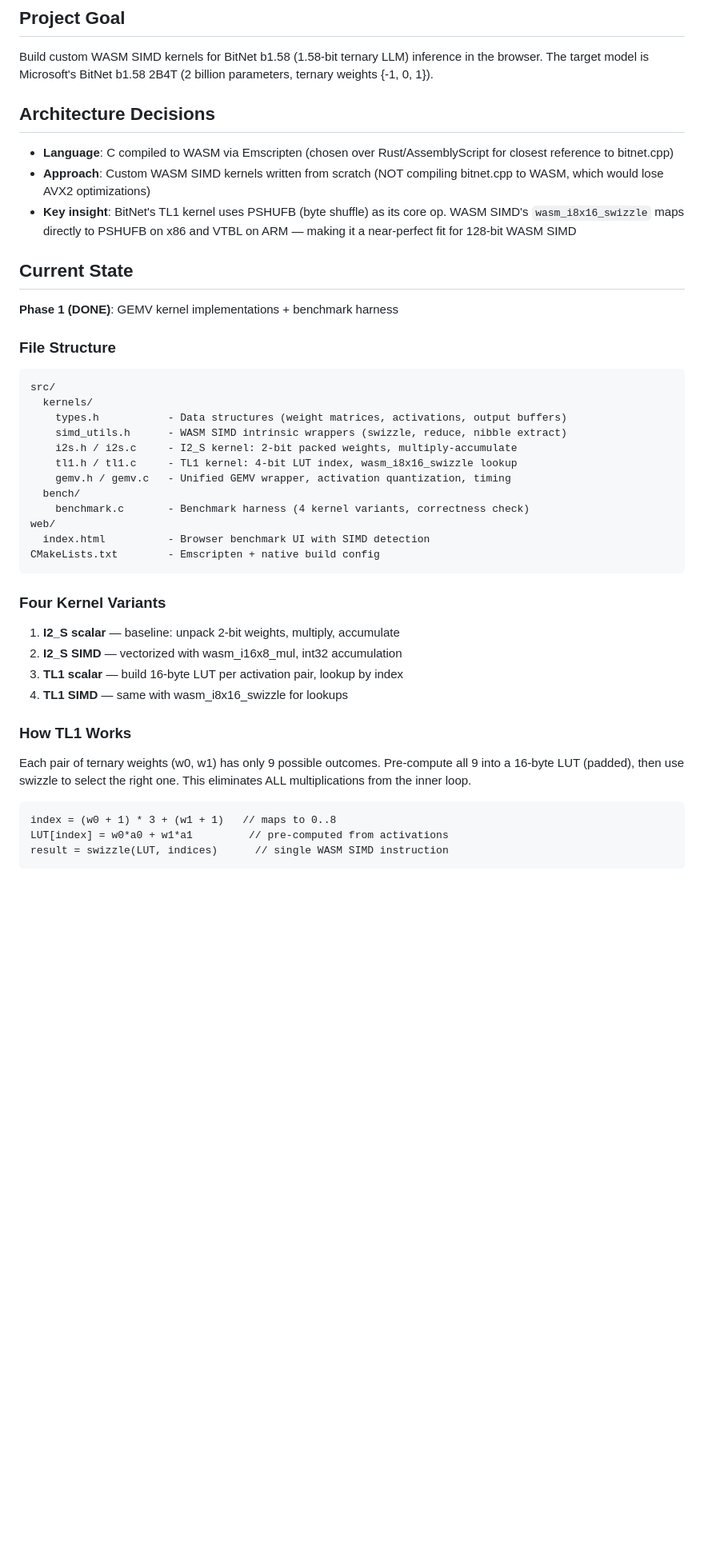
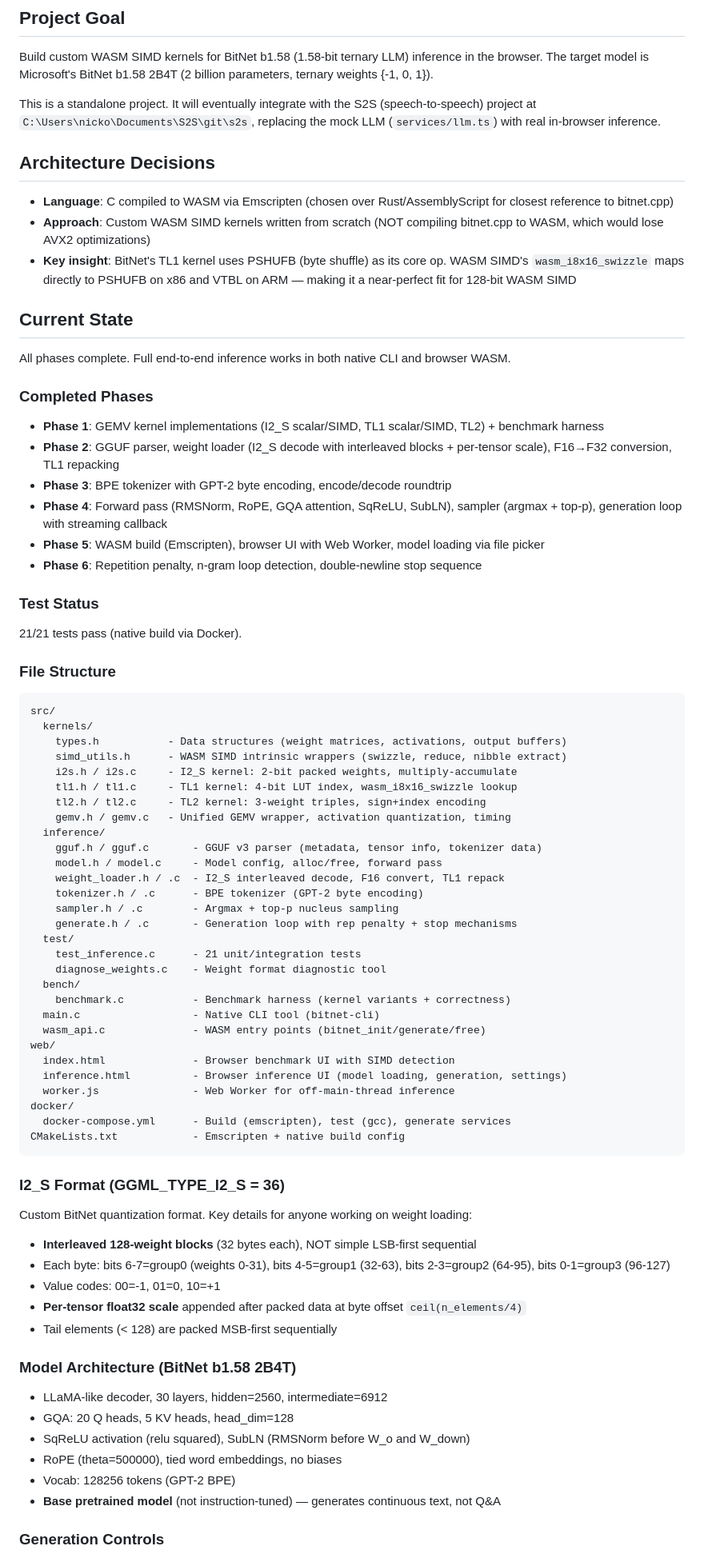
Before and after one commit to nickolasbossinas/bitnet-wasm, a Markdown page: CLAUDE.md, the part around one of its changes. Shown at 80% size. Rendered like a GitHub page; blank space fills up the shorter version.

````diff
--- a/CLAUDE.md
+++ b/CLAUDE.md
@@ -3,6 +3,8 @@
 ## Project Goal
 
 Build custom WASM SIMD kernels for BitNet b1.58 (1.58-bit ternary LLM) inference in the browser. The target model is Microsoft's BitNet b1.58 2B4T (2 billion parameters, ternary weights {-1, 0, 1}).
+
+This is a standalone project. It will eventually integrate with the S2S (speech-to-speech) project at `C:\Users\nicko\Documents\S2S\git\s2s`, replacing the mock LLM (`services/llm.ts`) with real in-browser inference.
 
 ## Architecture Decisions
 
@@ -12,7 +14,20 @@ Build custom WASM SIMD kernels for BitNet b1.58 (1.58-bit ternary LLM) inference
 
 ## Current State
 
-**Phase 1 (DONE)**: GEMV kernel implementations + benchmark harness
+All phases complete. Full end-to-end inference works in both native CLI and browser WASM.
+
+### Completed Phases
+
+- **Phase 1**: GEMV kernel implementations (I2_S scalar/SIMD, TL1 scalar/SIMD, TL2) + benchmark harness
+- **Phase 2**: GGUF parser, weight loader (I2_S decode with interleaved blocks + per-tensor scale), F16→F32 conversion, TL1 repacking
+- **Phase 3**: BPE tokenizer with GPT-2 byte encoding, encode/decode roundtrip
+- **Phase 4**: Forward pass (RMSNorm, RoPE, GQA attention, SqReLU, SubLN), sampler (argmax + top-p), generation loop with streaming callback
+- **Phase 5**: WASM build (Emscripten), browser UI with Web Worker, model loading via file picker
+- **Phase 6**: Repetition penalty, n-gram loop detection, double-newline stop sequence
+
+### Test Status
+
+21/21 tests pass (native build via Docker).
 
 ### File Structure
 
@@ -23,28 +38,48 @@ src/
     simd_utils.h      - WASM SIMD intrinsic wrappers (swizzle, reduce, nibble extract)
     i2s.h / i2s.c     - I2_S kernel: 2-bit packed weights, multiply-accumulate
     tl1.h / tl1.c     - TL1 kernel: 4-bit LUT index, wasm_i8x16_swizzle lookup
+    tl2.h / tl2.c     - TL2 kernel: 3-weight triples, sign+index encoding
     gemv.h / gemv.c   - Unified GEMV wrapper, activation quantization, timing
+  inference/
+    gguf.h / gguf.c       - GGUF v3 parser (metadata, tensor info, tokenizer data)
+    model.h / model.c     - Model config, alloc/free, forward pass
+    weight_loader.h / .c  - I2_S interleaved decode, F16 convert, TL1 repack
+    tokenizer.h / .c      - BPE tokenizer (GPT-2 byte encoding)
+    sampler.h / .c        - Argmax + top-p nucleus sampling
+    generate.h / .c       - Generation loop with rep penalty + stop mechanisms
+  test/
+    test_inference.c      - 21 unit/integration tests
+    diagnose_weights.c    - Weight format diagnostic tool
   bench/
-    benchmark.c       - Benchmark harness (4 kernel variants, correctness check)
+    benchmark.c           - Benchmark harness (kernel variants + correctness)
+  main.c                  - Native CLI tool (bitnet-cli)
+  wasm_api.c              - WASM entry points (bitnet_init/generate/free)
 web/
-  index.html          - Browser benchmark UI with SIMD detection
-CMakeLists.txt        - Emscripten + native build config
+  index.html              - Browser benchmark UI with SIMD detection
+  inference.html          - Browser inference UI (model loading, generation, settings)
+  worker.js               - Web Worker for off-main-thread inference
+docker/
+  docker-compose.yml      - Build (emscripten), test (gcc), generate services
+CMakeLists.txt            - Emscripten + native build config
 ```
 
-### Four Kernel Variants
+### I2_S Format (GGML_TYPE_I2_S = 36)
 
-1. **I2_S scalar** — baseline: unpack 2-bit weights, multiply, accumulate
-2. **I2_S SIMD** — vectorized with wasm_i16x8_mul, int32 accumulation
-3. **TL1 scalar** — build 16-byte LUT per activation pair, lookup by index
-4. **TL1 SIMD** — same with wasm_i8x16_swizzle for lookups
+Custom BitNet quantization format. Key details for anyone working on weight loading:
+- **Interleaved 128-weight blocks** (32 bytes each), NOT simple LSB-first sequential
+- Each byte: bits 6-7=group0 (weights 0-31), bits 4-5=group1 (32-63), bits 2-3=group2 (64-95), bits 0-1=group3 (96-127)
+- Value codes: 00=-1, 01=0, 10=+1
+- **Per-tensor float32 scale** appended after packed data at byte offset `ceil(n_elements/4)`
+- Tail elements (< 128) are packed MSB-first sequentially
 
-### How TL1 Works
+### Model Architecture (BitNet b1.58 2B4T)
 
-Each pair of ternary weights (w0, w1) has only 9 possible outcomes. Pre-compute all 9 into a 16-byte LUT (padded), then use swizzle to select the right one. This eliminates ALL multiplications from the inner loop.
+- LLaMA-like decoder, 30 layers, hidden=2560, intermediate=6912
+- GQA: 20 Q heads, 5 KV heads, head_dim=128
+- SqReLU activation (relu squared), SubLN (RMSNorm before W_o and W_down)
+- RoPE (theta=500000), tied word embeddings, no biases
+- Vocab: 128256 tokens (GPT-2 BPE)
+- **Base pretrained model** (not instruction-tuned) — generates continuous text, not Q&A
 
-```
-index = (w0 + 1) * 3 + (w1 + 1)   // maps to 0..8
-LUT[index] = w0*a0 + w1*a1         // pre-computed from activations
-result = swizzle(LUT, indices)      // single WASM SIMD instruction
-```
+### Generation Controls
 
````
Also changed, not shown: other parts of CLAUDE.md (+25 -19 lines).
